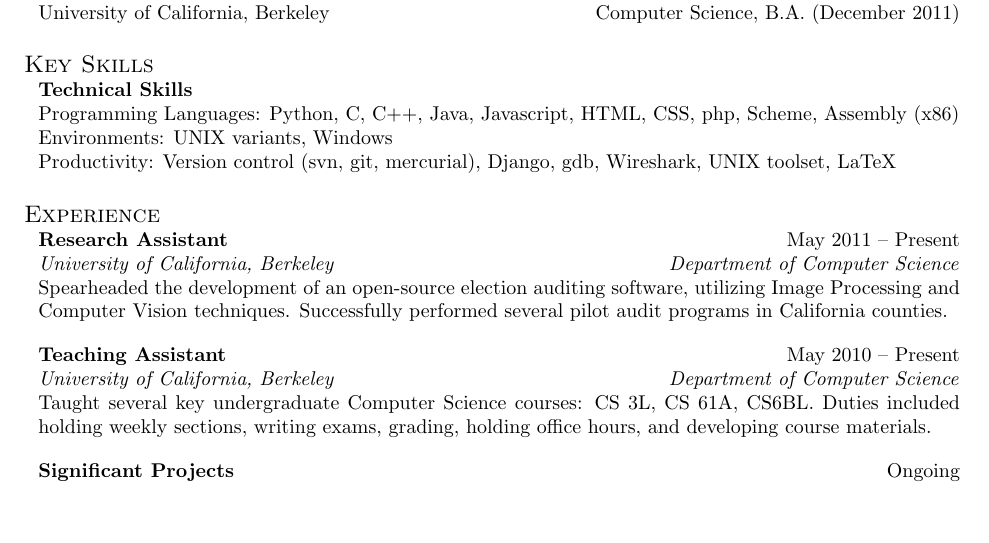
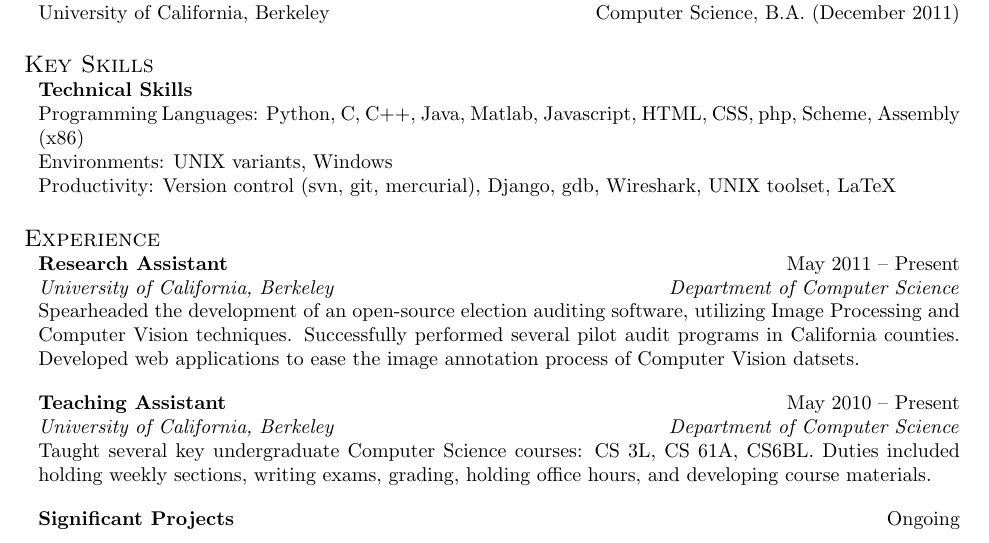
Before and after one commit to erickim555/resume_ek, a LaTeX CV (resume_ek.tex): part of the page, cut so that both start at the same text, the shorter picture padded with empty space. Compiled offline with pdfLaTeX.

Commit message:
Resume: Several tweaks.

```diff
--- a/resume_ek.tex
+++ b/resume_ek.tex
@@ -30,7 +30,7 @@
 
 \begin{component}{Key Skills}
 	\textbf{Technical Skills}\\
-		Programming Languages: Python, C, C++, Java, Javascript, HTML, CSS, php, Scheme, Assembly (x86)\\
+		Programming Languages: Python, C, C++, Java, Matlab, Javascript, HTML, CSS, php, Scheme, Assembly (x86)\\
 		Environments: UNIX variants, Windows \\
 		Productivity: Version control (svn, git, mercurial), Django, gdb, Wireshark, UNIX toolset, LaTeX
 \end{component}
@@ -43,7 +43,9 @@
 	{Spearheaded the development of an open-source election auditing software,
      utilizing Image Processing and Computer Vision techniques.
      Successfully performed
-         several pilot audit programs in California counties.}
+         several pilot audit programs in California counties.
+     Developed web applications to ease the image annotation process of
+     Computer Vision datsets.}
 	\end{position}
 
 	\begin{position}{Teaching Assistant}{May 2010 -- Present}
```
